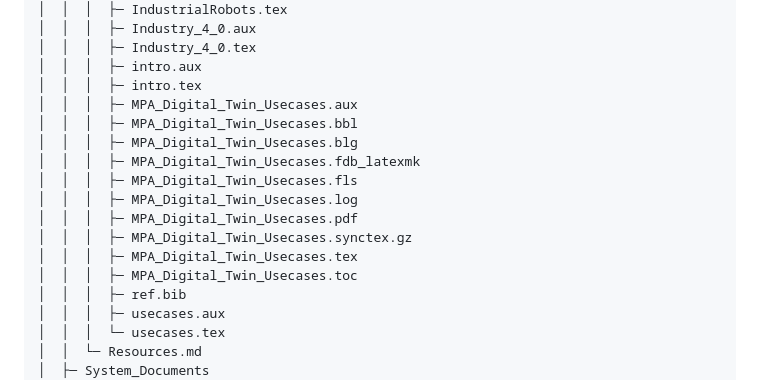
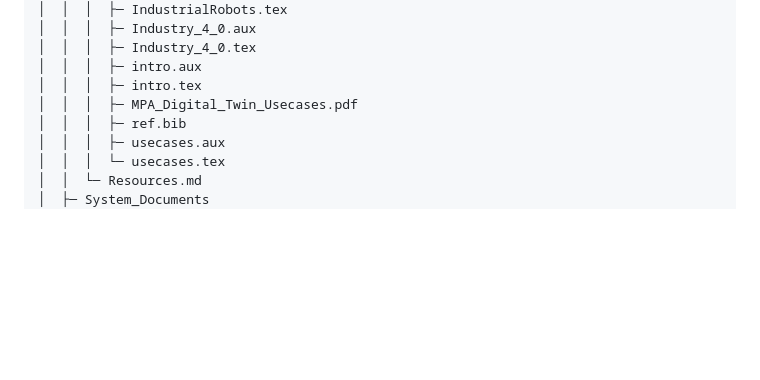
Before and after one commit to aialmohamed/MPA_KR3_Digital_Twin, a Markdown page: Documents/Readme.md, the part around the change. Drawn GitHub-style; blank space fills up the shorter version.

Commit message:
update : tree

```diff
--- a/Documents/Readme.md
+++ b/Documents/Readme.md
@@ -31,16 +31,7 @@ MPA_KR3_Digital_Twin
 │  │  │  ├─ Industry_4_0.tex
 │  │  │  ├─ intro.aux
 │  │  │  ├─ intro.tex
-│  │  │  ├─ MPA_Digital_Twin_Usecases.aux
-│  │  │  ├─ MPA_Digital_Twin_Usecases.bbl
-│  │  │  ├─ MPA_Digital_Twin_Usecases.blg
-│  │  │  ├─ MPA_Digital_Twin_Usecases.fdb_latexmk
-│  │  │  ├─ MPA_Digital_Twin_Usecases.fls
-│  │  │  ├─ MPA_Digital_Twin_Usecases.log
 │  │  │  ├─ MPA_Digital_Twin_Usecases.pdf
-│  │  │  ├─ MPA_Digital_Twin_Usecases.synctex.gz
-│  │  │  ├─ MPA_Digital_Twin_Usecases.tex
-│  │  │  ├─ MPA_Digital_Twin_Usecases.toc
 │  │  │  ├─ ref.bib
 │  │  │  ├─ usecases.aux
 │  │  │  └─ usecases.tex
```
